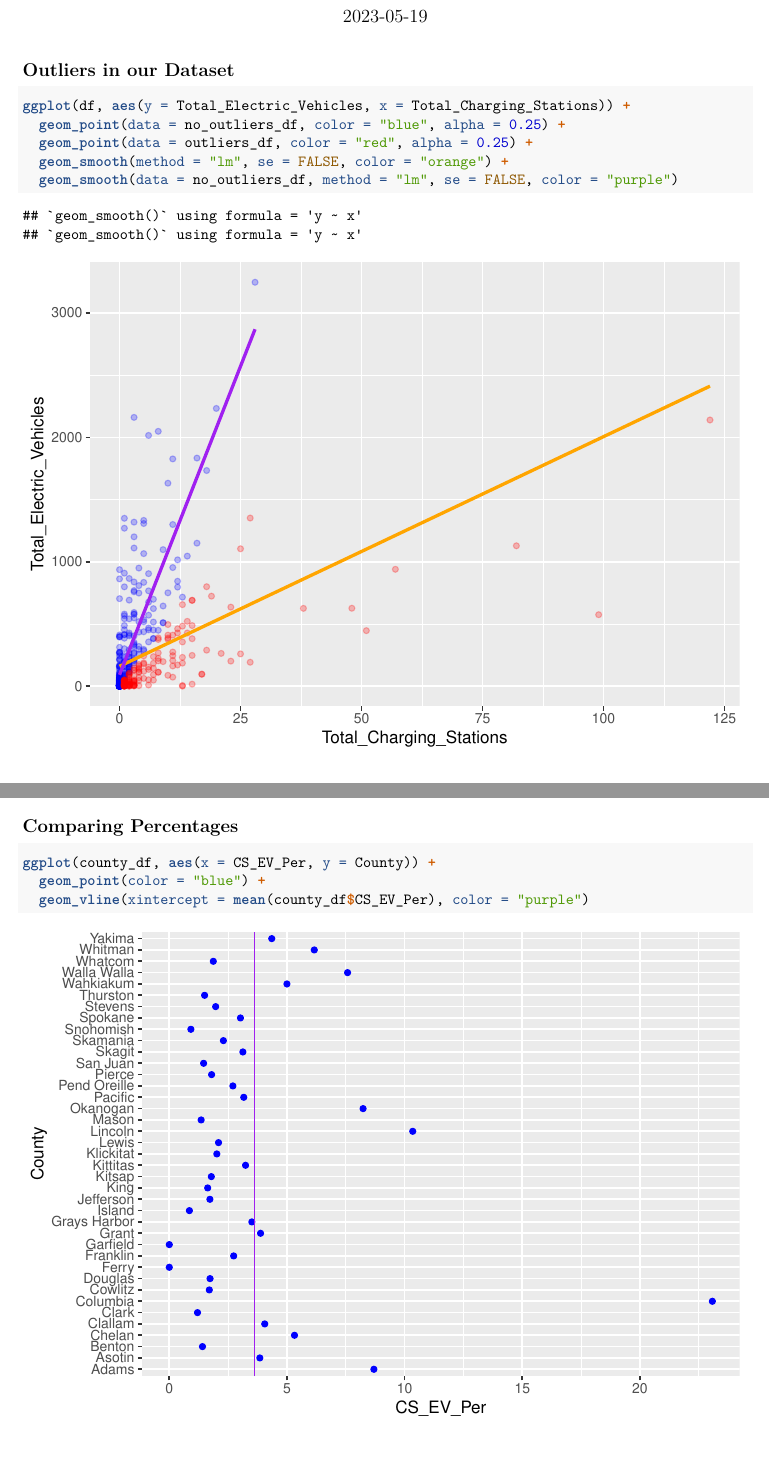
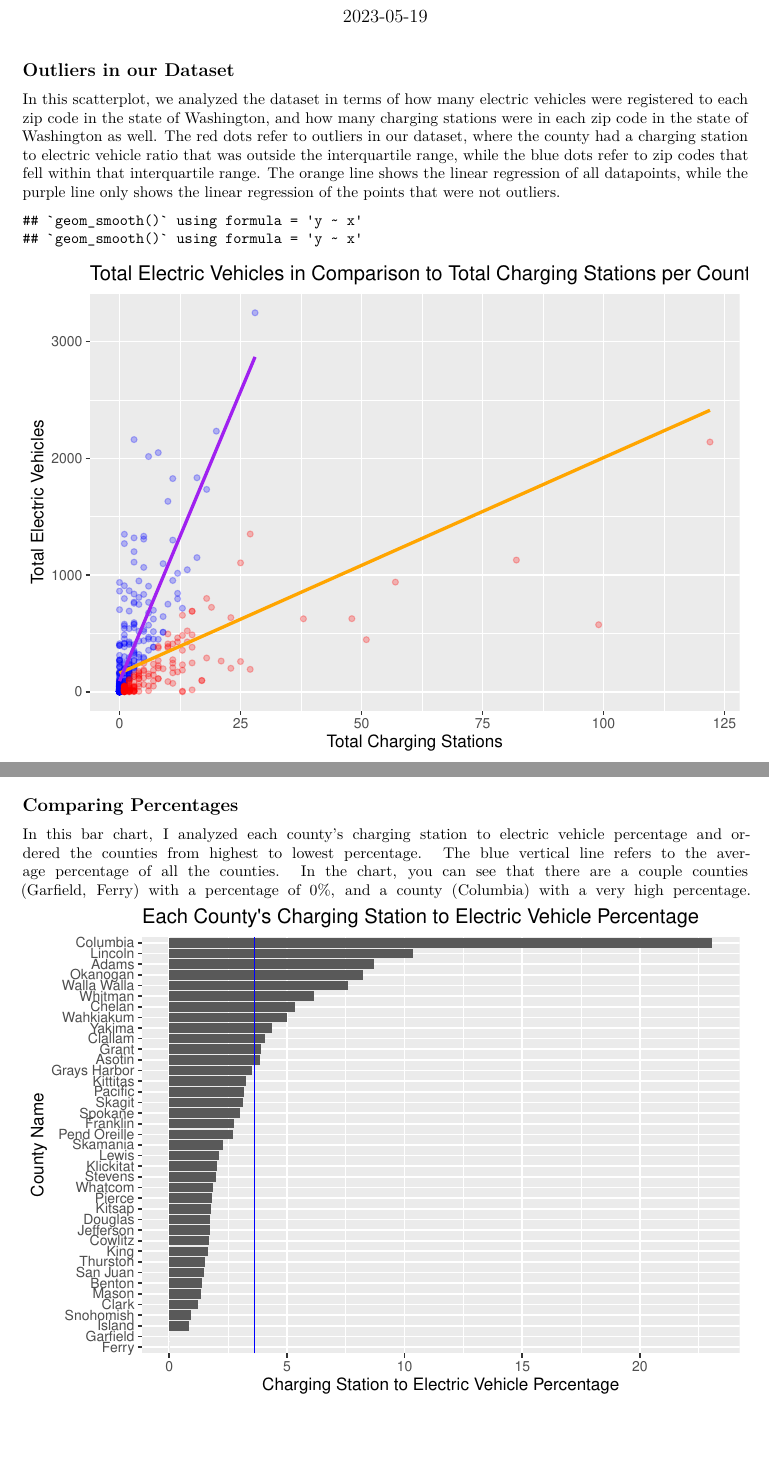
Before and after one commit to INFO-201-Fall-2023/final-project-repositories-carsonou-phucnguyen, an R Markdown document (Project 3.Rmd): two parts of pages 1 and 2 of 2, joined at a grey line, cut so that both start at the same text. Rendered offline with R 4.5, knitr and Pandoc, then LaTeX, with nearby package versions; some code elsewhere in the file could not run offline.

Commit message:
Updated Project 3

````diff
--- a/Project 3.Rmd
+++ b/Project 3.Rmd
@@ -28,13 +28,14 @@ county_df <- summarize(
 ```
 
 ## Outliers in our Dataset
-
-```{r outliers}
+In this scatterplot, we analyzed the dataset in terms of how many electric vehicles were registered to each zip code in the state of Washington, and how many charging stations were in each zip code in the state of Washington as well. The red dots refer to outliers in our dataset, where the county had a charging station to electric vehicle ratio that was outside the interquartile range, while the blue dots refer to zip codes that fell within that interquartile range. The orange line shows the linear regression of all datapoints, while the purple line only shows the linear regression of the points that were not outliers.
+```{r outliers, echo = FALSE}
 ggplot(df, aes(y = Total_Electric_Vehicles, x = Total_Charging_Stations)) +
   geom_point(data = no_outliers_df, color = "blue", alpha = 0.25) +
   geom_point(data = outliers_df, color = "red", alpha = 0.25) +
   geom_smooth(method = "lm", se = FALSE, color = "orange") +
-  geom_smooth(data = no_outliers_df, method = "lm", se = FALSE, color = "purple")
+  geom_smooth(data = no_outliers_df, method = "lm", se = FALSE, color = "purple") +
+  labs(x = "Total Charging Stations", y = "Total Electric Vehicles", title = "Total Electric Vehicles in Comparison to Total Charging Stations per County")
 ```
 
 ## Zooming out on Washington
@@ -47,8 +48,5 @@ plot_usmap(data = county_df, values = "CS_EV_Per", include = c("WA"), color = "b
 ```
 
 ## Comparing Percentages
-
-```{r contrast}
-ggplot(county_df, aes(x = CS_EV_Per, y = County)) +
-  geom_point(color = "blue") +
-  geom_vline(xintercept = mean(county_df$CS_EV_Per), color = "purple")
+In this bar chart, I analyzed each county's charging station to electric vehicle percentage and ordered the counties from highest to lowest percentage. The blue vertical line refers to the average percentage of all the counties. In the chart, you can see that there are a couple counties (Garfield, Ferry) with a percentage of 0%, and a county (Columbia) with a very high percentage.
+```{r contrast, echo = FALSE}
@@ -55 +56,2 @@ ggplot(county_df, aes(x = CS_EV_Per, y = County)) +
+  labs(x = "Charging Station to Electric Vehicle Percentage", y = "County Name", title = "Each County's Charging Station to Electric Vehicle Percentage")
 ```
````
Also changed, not shown: Project 3.Rmd (7 more changed lines).
